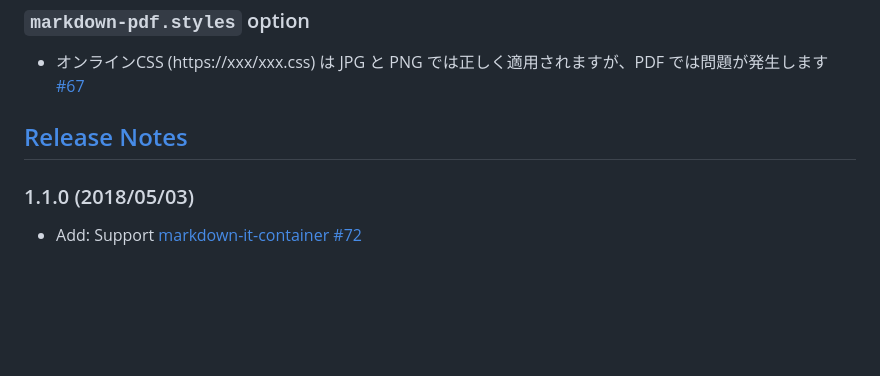
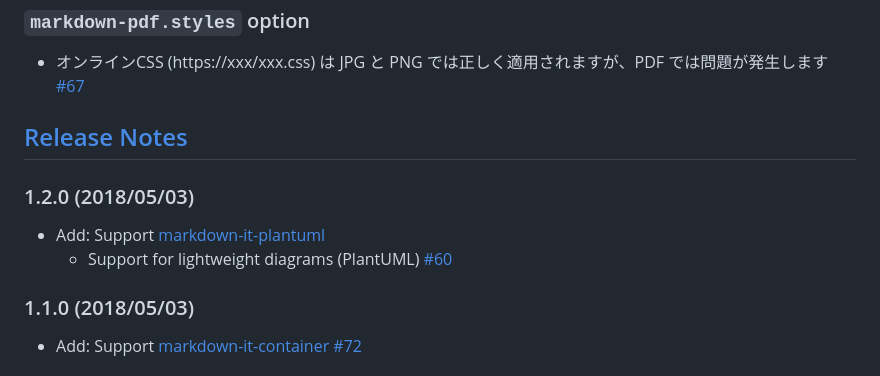
Before and after one commit to yzane/vscode-markdown-pdf, a Markdown page: README.ja.md, the part around the change printed below. GitHub-like rendering; blank space fills up the shorter version.

```diff
--- a/README.ja.md
+++ b/README.ja.md
@@ -508,6 +524,10 @@ Visual Studio Code の `files.autoGuessEncoding` オプションを使うと、
 
 ## [Release Notes](CHANGELOG.md)
 
+### 1.2.0 (2018/05/03)
+* Add: Support [markdown-it-plantuml](https://github.com/gmunguia/markdown-it-plantuml)
+    * Support for lightweight diagrams (PlantUML) [#60](https://github.com/yzane/vscode-markdown-pdf/issues/60)
+
 ### 1.1.0 (2018/05/03)
 * Add: Support [markdown-it-container](https://github.com/markdown-it/markdown-it-container) [#72](https://github.com/yzane/vscode-markdown-pdf/issues/72)
 
```
Also changed, not shown: other parts of README.ja.md (+22 -5 lines), CHANGELOG.md (+4 -0 lines), README.md (+24 -4 lines), images/PlantUML.png (added), sample/README.png, 5 other files.
